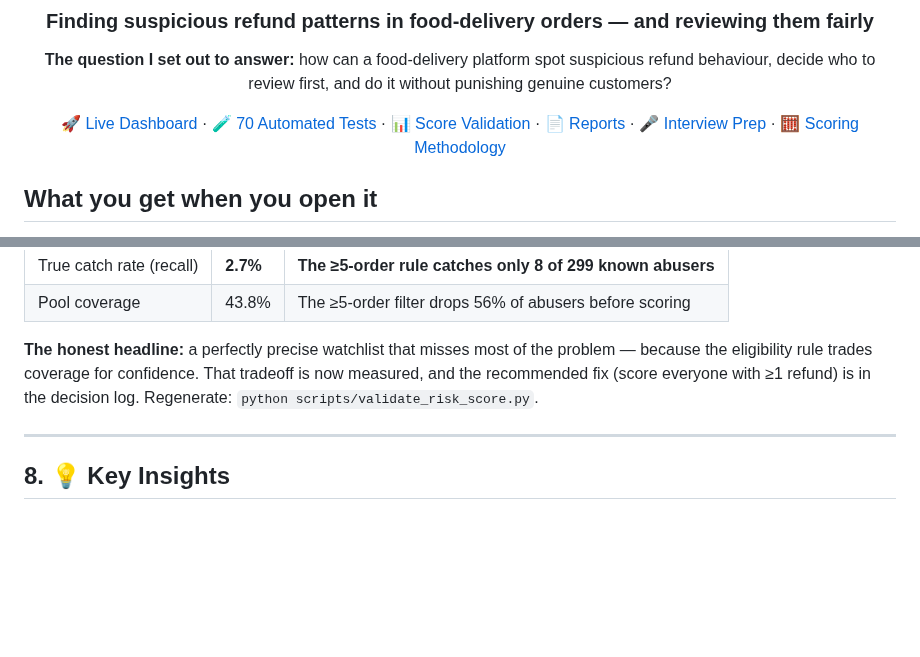
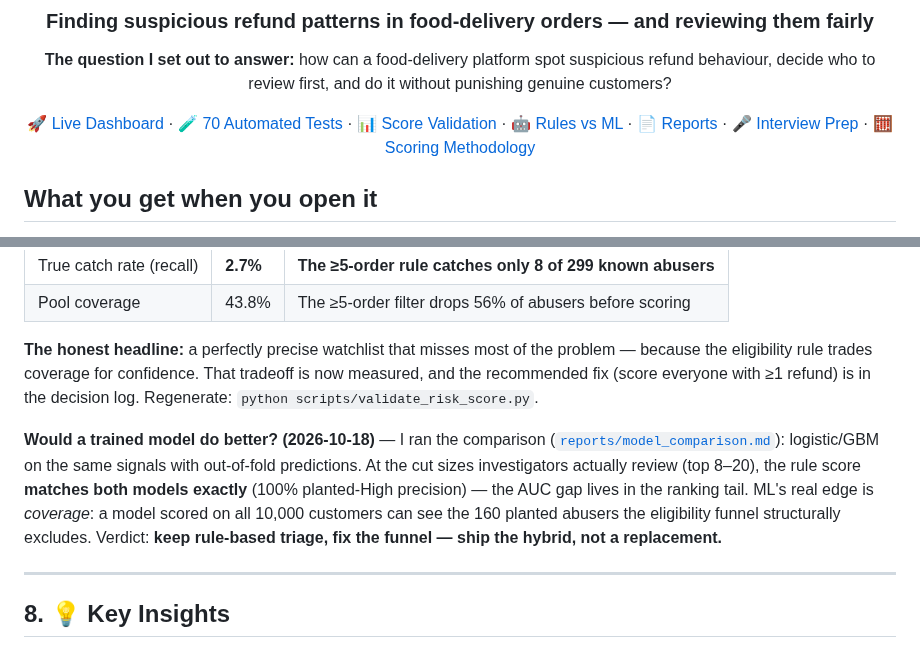
Before and after one commit to rishi-1603/zomato-refund-fraud-analytics, a Markdown page: README.md, 2 parts joined by grey strips. Rendered like a GitHub page; blank space fills up the shorter version.

```diff
--- a/README.md
+++ b/README.md
@@ -10,6 +10,7 @@ punishing genuine customers?
 [🚀 Live Dashboard](https://zomato-refund-fraud-analytics-3xu24nq5hwbml78hkyirje.streamlit.app/) ·
 [🧪 70 Automated Tests](tests/) ·
 [📊 Score Validation](reports/score_validation.md) ·
+[🤖 Rules vs ML](reports/model_comparison.md) ·
 [📄 Reports](reports/) ·
 [🎤 Interview Prep](reports/interview_prep.md) ·
 [🧮 Scoring Methodology](docs/risk_scoring_methodology.md)
@@ -199,6 +200,15 @@ problem — because the eligibility rule trades coverage for confidence. That
 tradeoff is now measured, and the recommended fix (score everyone with ≥1
 refund) is in the decision log. Regenerate: `python scripts/validate_risk_score.py`.
 
+**Would a trained model do better? (2026-10-18)** — I ran the comparison
+([`reports/model_comparison.md`](reports/model_comparison.md)): logistic/GBM
+on the same signals with out-of-fold predictions. At the cut sizes investigators
+actually review (top 8–20), the rule score **matches both models exactly**
+(100% planted-High precision) — the AUC gap lives in the ranking tail. ML's
+real edge is *coverage*: a model scored on all 10,000 customers can see the 160
+planted abusers the eligibility funnel structurally excludes. Verdict: **keep
+rule-based triage, fix the funnel — ship the hybrid, not a replacement.**
+
 ---
 
 ## 8. 💡 Key Insights
```
Also changed, not shown: reports/interview_prep.md (+13 -0 lines), reports/model_comparison.md (added, +95 -0 lines), docs/screenshots/model_comparison_capacity.png (added), 3 other files.
